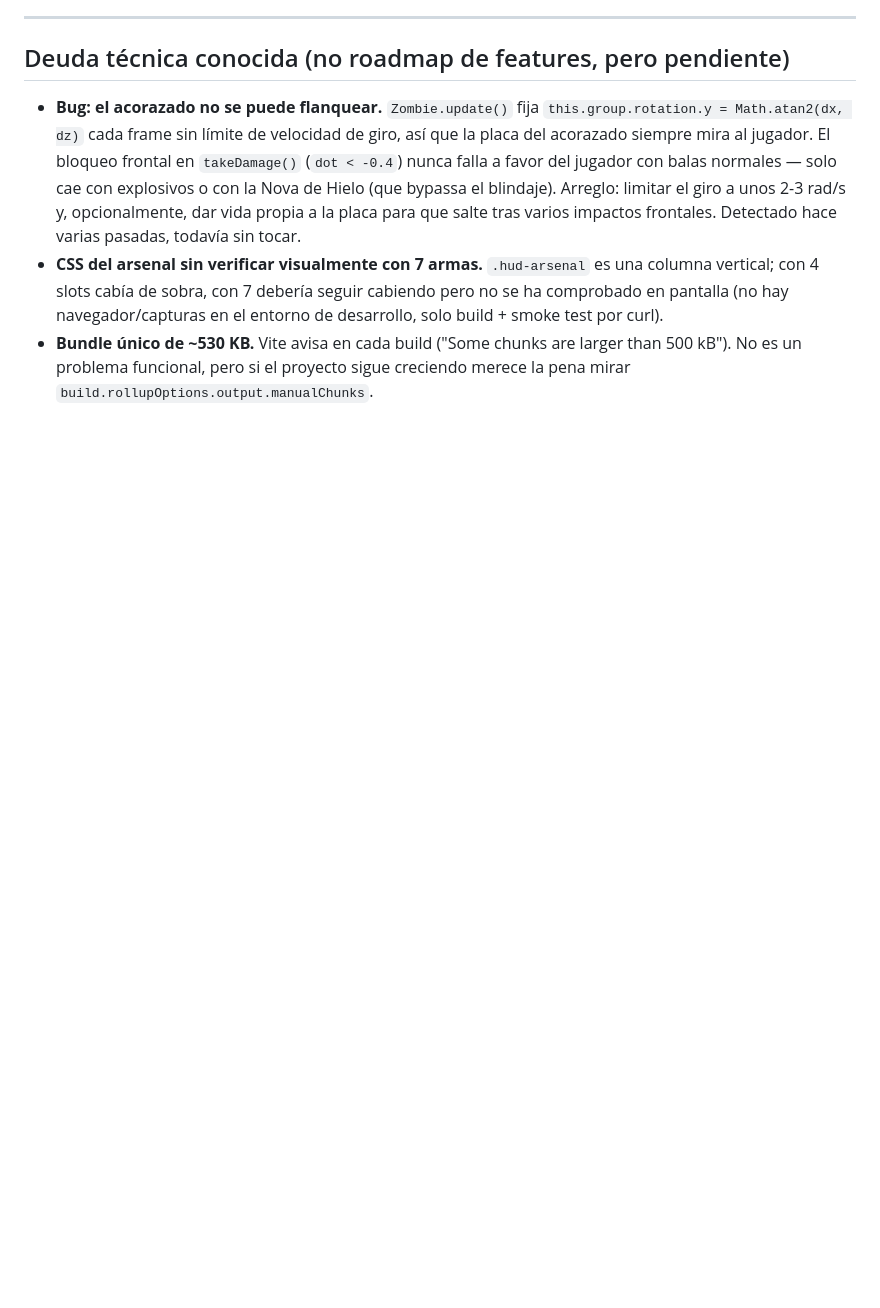
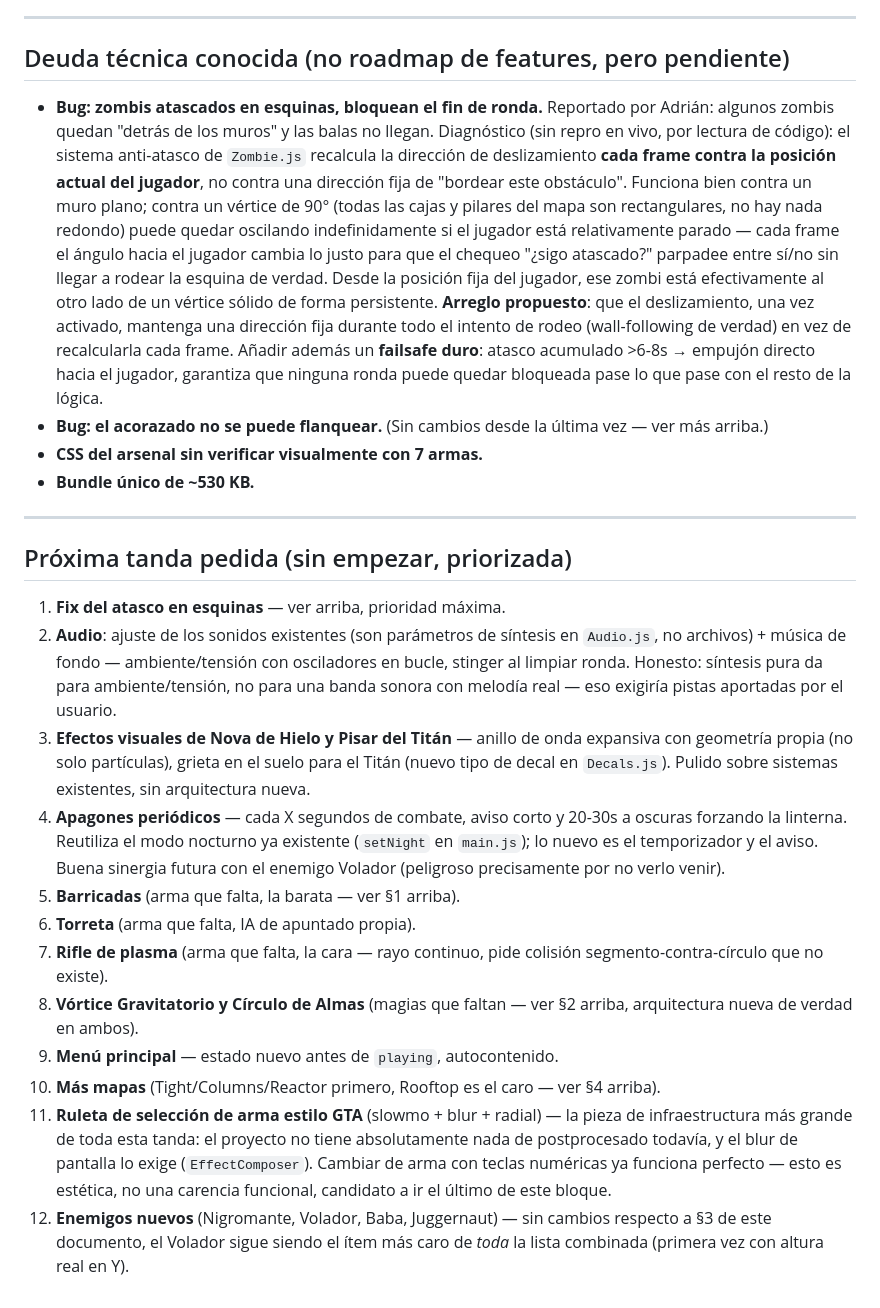
Before and after one commit to adrianlpzt/BoxHead-2Play-Room, a Markdown page: ROADMAP.md, the part around the change. Drawn GitHub-style; blank space fills up the shorter version.

Commit message:
Document wall-corner stuck bug diagnosis and next-batch roadmap

```diff
--- a/ROADMAP.md
+++ b/ROADMAP.md
@@ -104,20 +104,65 @@ Por coste, de menor a mayor:
 
 ## Deuda técnica conocida (no roadmap de features, pero pendiente)
 
-- **Bug: el acorazado no se puede flanquear.** `Zombie.update()` fija
-  `this.group.rotation.y = Math.atan2(dx, dz)` cada frame sin límite de
-  velocidad de giro, así que la placa del acorazado siempre mira al
-  jugador. El bloqueo frontal en `takeDamage()` (`dot < -0.4`) nunca falla
-  a favor del jugador con balas normales — solo cae con explosivos o con
-  la Nova de Hielo (que bypassa el blindaje). Arreglo: limitar el giro a
-  unos 2-3 rad/s y, opcionalmente, dar vida propia a la placa para que
-  salte tras varios impactos frontales. Detectado hace varias pasadas,
-  todavía sin tocar.
-- **CSS del arsenal sin verificar visualmente con 7 armas.** `.hud-arsenal`
-  es una columna vertical; con 4 slots cabía de sobra, con 7 debería seguir
-  cabiendo pero no se ha comprobado en pantalla (no hay navegador/capturas
-  en el entorno de desarrollo, solo build + smoke test por curl).
-- **Bundle único de ~530 KB.** Vite avisa en cada build
-  ("Some chunks are larger than 500 kB"). No es un problema funcional,
-  pero si el proyecto sigue creciendo merece la pena mirar
-  `build.rollupOptions.output.manualChunks`.
+- **Bug: zombis atascados en esquinas, bloquean el fin de ronda.**
+  Reportado por Adrián: algunos zombis quedan "detrás de los muros" y las
+  balas no llegan. Diagnóstico (sin repro en vivo, por lectura de código):
+  el sistema anti-atasco de `Zombie.js` recalcula la dirección de
+  deslizamiento **cada frame contra la posición actual del jugador**, no
+  contra una dirección fija de "bordear este obstáculo". Funciona bien
+  contra un muro plano; contra un vértice de 90° (todas las cajas y
+  pilares del mapa son rectangulares, no hay nada redondo) puede quedar
+  oscilando indefinidamente si el jugador está relativamente parado —
+  cada frame el ángulo hacia el jugador cambia lo justo para que el
+  chequeo "¿sigo atascado?" parpadee entre sí/no sin llegar a rodear la
+  esquina de verdad. Desde la posición fija del jugador, ese zombi está
+  efectivamente al otro lado de un vértice sólido de forma persistente.
+  **Arreglo propuesto**: que el deslizamiento, una vez activado, mantenga
+  una dirección fija durante todo el intento de rodeo (wall-following de
+  verdad) en vez de recalcularla cada frame. Añadir además un **failsafe
+  duro**: atasco acumulado >6-8s → empujón directo hacia el jugador,
+  garantiza que ninguna ronda puede quedar bloqueada pase lo que pase con
+  el resto de la lógica.
+- **Bug: el acorazado no se puede flanquear.** (Sin cambios desde la
+  última vez — ver más arriba.)
+- **CSS del arsenal sin verificar visualmente con 7 armas.**
+- **Bundle único de ~530 KB.**
+
+---
+
+## Próxima tanda pedida (sin empezar, priorizada)
+
+1. **Fix del atasco en esquinas** — ver arriba, prioridad máxima.
+2. **Audio**: ajuste de los sonidos existentes (son parámetros de síntesis
+   en `Audio.js`, no archivos) + música de fondo — ambiente/tensión con
+   osciladores en bucle, stinger al limpiar ronda. Honesto: síntesis pura
+   da para ambiente/tensión, no para una banda sonora con melodía real —
+   eso exigiría pistas aportadas por el usuario.
+3. **Efectos visuales de Nova de Hielo y Pisar del Titán** — anillo de
+   onda expansiva con geometría propia (no solo partículas), grieta en el
+   suelo para el Titán (nuevo tipo de decal en `Decals.js`). Pulido sobre
+   sistemas existentes, sin arquitectura nueva.
+4. **Apagones periódicos** — cada X segundos de combate, aviso corto y
+   20-30s a oscuras forzando la linterna. Reutiliza el modo nocturno ya
+   existente (`setNight` en `main.js`); lo nuevo es el temporizador y el
+   aviso. Buena sinergia futura con el enemigo Volador (peligroso
+   precisamente por no verlo venir).
+5. **Barricadas** (arma que falta, la barata — ver §1 arriba).
+6. **Torreta** (arma que falta, IA de apuntado propia).
+7. **Rifle de plasma** (arma que falta, la cara — rayo continuo, pide
+   colisión segmento-contra-círculo que no existe).
+8. **Vórtice Gravitatorio y Círculo de Almas** (magias que faltan — ver §2
+   arriba, arquitectura nueva de verdad en ambos).
+9. **Menú principal** — estado nuevo antes de `playing`, autocontenido.
+10. **Más mapas** (Tight/Columns/Reactor primero, Rooftop es el caro — ver
+    §4 arriba).
+11. **Ruleta de selección de arma estilo GTA** (slowmo + blur + radial) —
+    la pieza de infraestructura más grande de toda esta tanda: el
+    proyecto no tiene absolutamente nada de postprocesado todavía, y el
+    blur de pantalla lo exige (`EffectComposer`). Cambiar de arma con
+    teclas numéricas ya funciona perfecto — esto es estética, no una
+    carencia funcional, candidato a ir el último de este bloque.
+12. **Enemigos nuevos** (Nigromante, Volador, Baba, Juggernaut) — sin
+    cambios respecto a §3 de este documento, el Volador sigue siendo el
+    ítem más caro de *toda* la lista combinada (primera vez con altura
+    real en Y).
```
